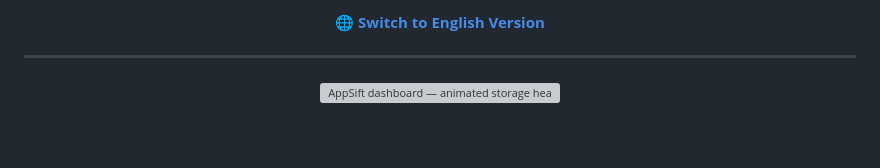
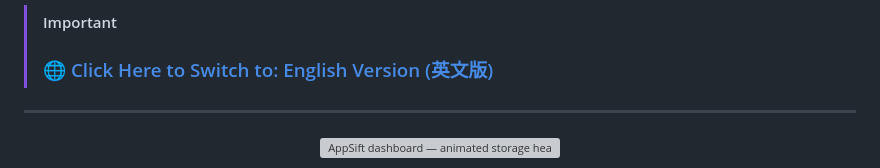
Before and after one commit to GravityPoet/AppSift, a Markdown page: docs/README.zh-Hans.md, the part around the change. Drawn GitHub-style; blank space fills up the shorter version; grey boxes are pictures that could not be loaded.

Commit message:
docs: enhance visibility of language switcher using GitHub markdown alert syntax

```diff
--- a/docs/README.zh-Hans.md
+++ b/docs/README.zh-Hans.md
@@ -1,6 +1,5 @@
-<p align="center">
-  <b>🌐 <a href="../README.md">Switch to English Version</a></b>
-</p>
+> [!IMPORTANT]
+> ### 🌐 [Click Here to Switch to: English Version (英文版)](../README.md)
 
 ---
 
```
Also changed, not shown: README.md (+2 -3 lines), docs/RELEASE_SOP.md (+1 -0 lines).
